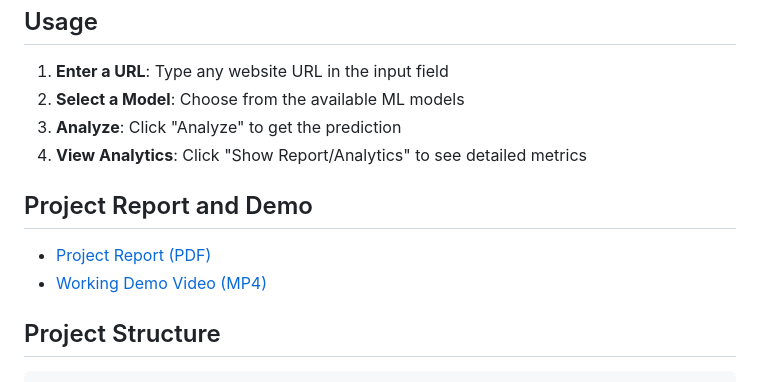
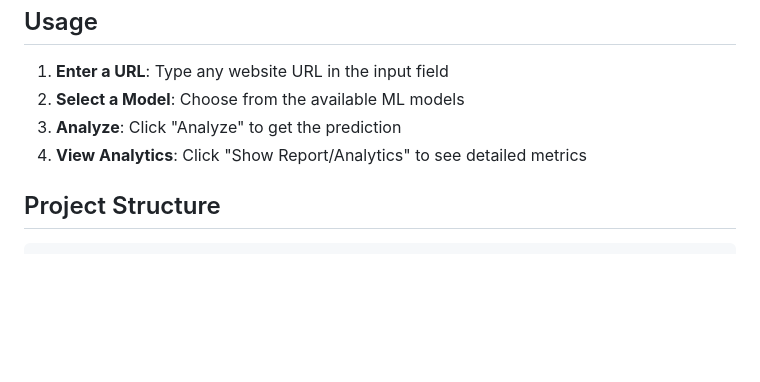
Before and after one commit to sneh20047078/Fake-Link-Detection, a Markdown page: README.md, the part around the change. Drawn GitHub-style; blank space fills up the shorter version.

````diff
--- a/README.md
+++ b/README.md
@@ -78,11 +78,6 @@ A machine learning-based web application that analyzes URLs to detect malicious
 3. **Analyze**: Click "Analyze" to get the prediction
 4. **View Analytics**: Click "Show Report/Analytics" to see detailed metrics
 
-## Project Report and Demo
-
-- [Project Report (PDF)](Project_Report.pdf)
-- [Working Demo Video (MP4)](Working_Demo.mp4)
-
 ## Project Structure
 
 ```
````
